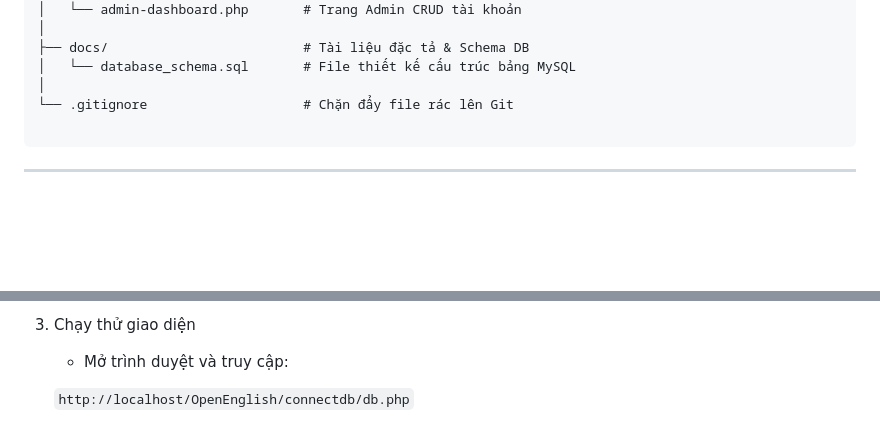
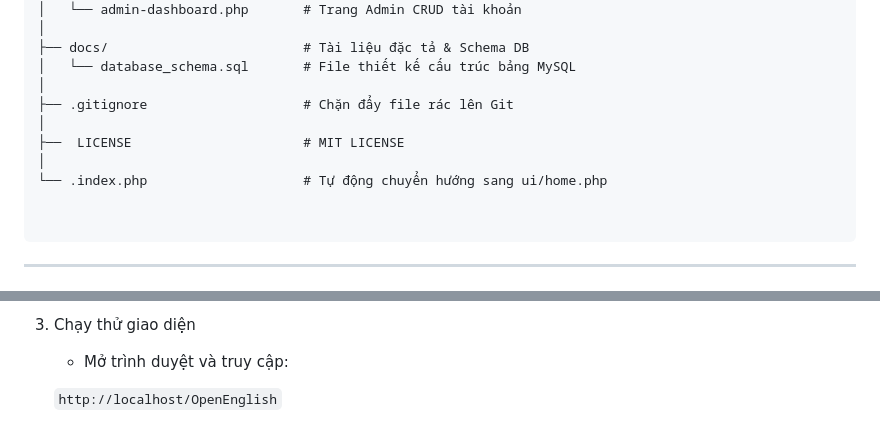
Before and after one commit to zyur44/OpenEnglish, a Markdown page: readme.md, 2 parts joined by grey strips. Rendered like a GitHub page; blank space fills up the shorter version.

````diff
--- a/readme.md
+++ b/readme.md
@@ -87,7 +87,12 @@ OpenEnglish/
 ├── docs/                         # Tài liệu đặc tả & Schema DB
 │   └── database_schema.sql       # File thiết kế cấu trúc bảng MySQL
 │
-└── .gitignore                    # Chặn đẩy file rác lên Git
+├── .gitignore                    # Chặn đẩy file rác lên Git
+│
+├──  LICENSE                      # MIT LICENSE
+│
+└── .index.php                    # Tự động chuyển hướng sang ui/home.php
+
 
 ```
 ---
@@ -117,4 +122,4 @@ Tất cả các thành viên thực hiện các bước sau để thiết lập
 3. Chạy thử giao diện
    * Mở trình duyệt và truy cập:
 
-   `http://localhost/OpenEnglish/connectdb/db.php`
+   `http://localhost/OpenEnglish`
````
